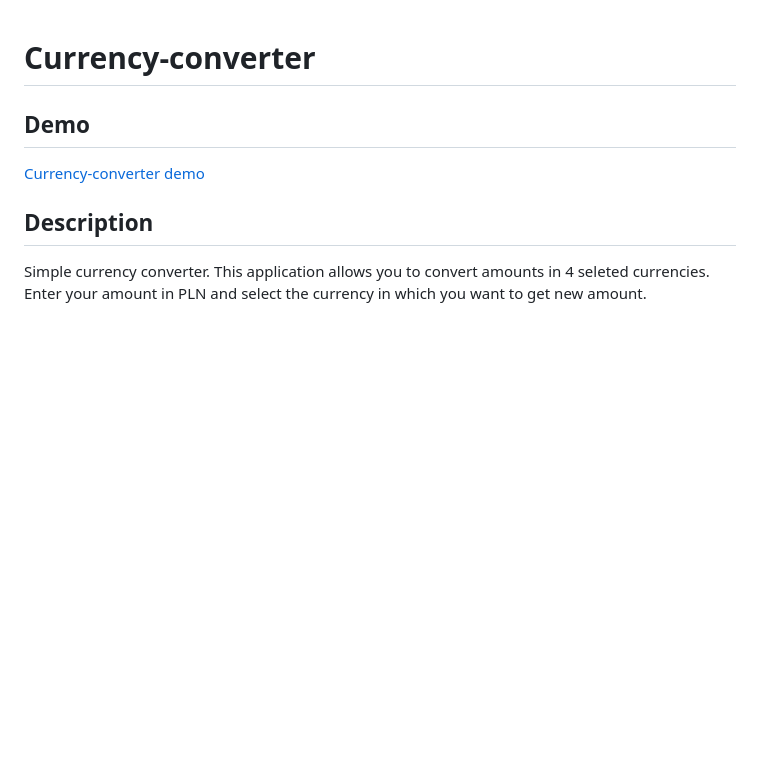
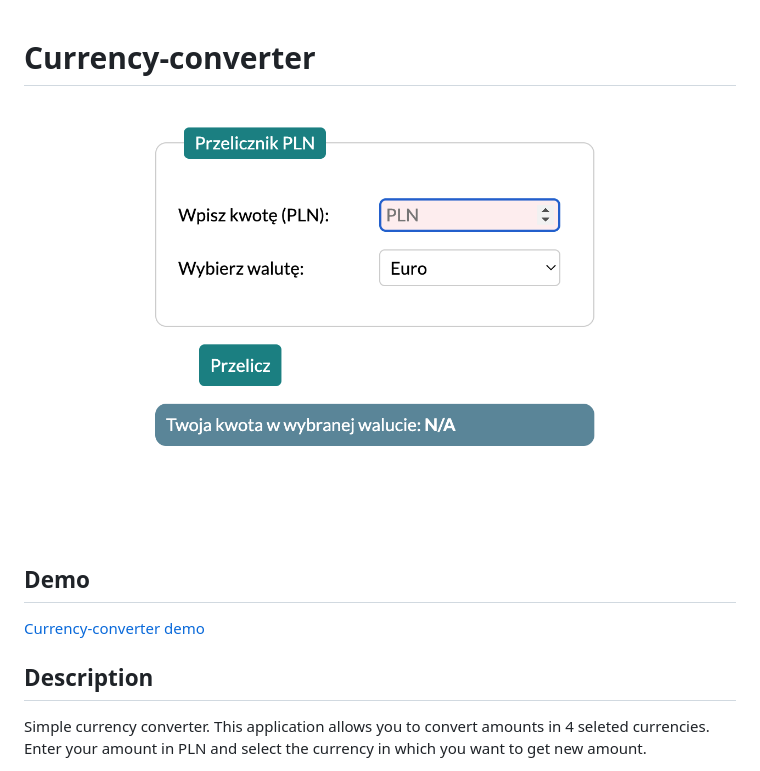
Before and after one commit to konradkapica/currency-converter, a Markdown page: README.md, the part around the change. Rendered like a GitHub page; pictures changed too: images/Conventer_preview.png (added); blank space fills up the shorter version.

Commit message:
Added preview image to README.md

```diff
--- a/README.md
+++ b/README.md
@@ -1,5 +1,6 @@
 # Currency-converter
 
+![Preview](images/Conventer_preview.png)
 ## Demo
 
 [Currency-converter demo](https://rudolfini.github.io/currency-converter/)
```
